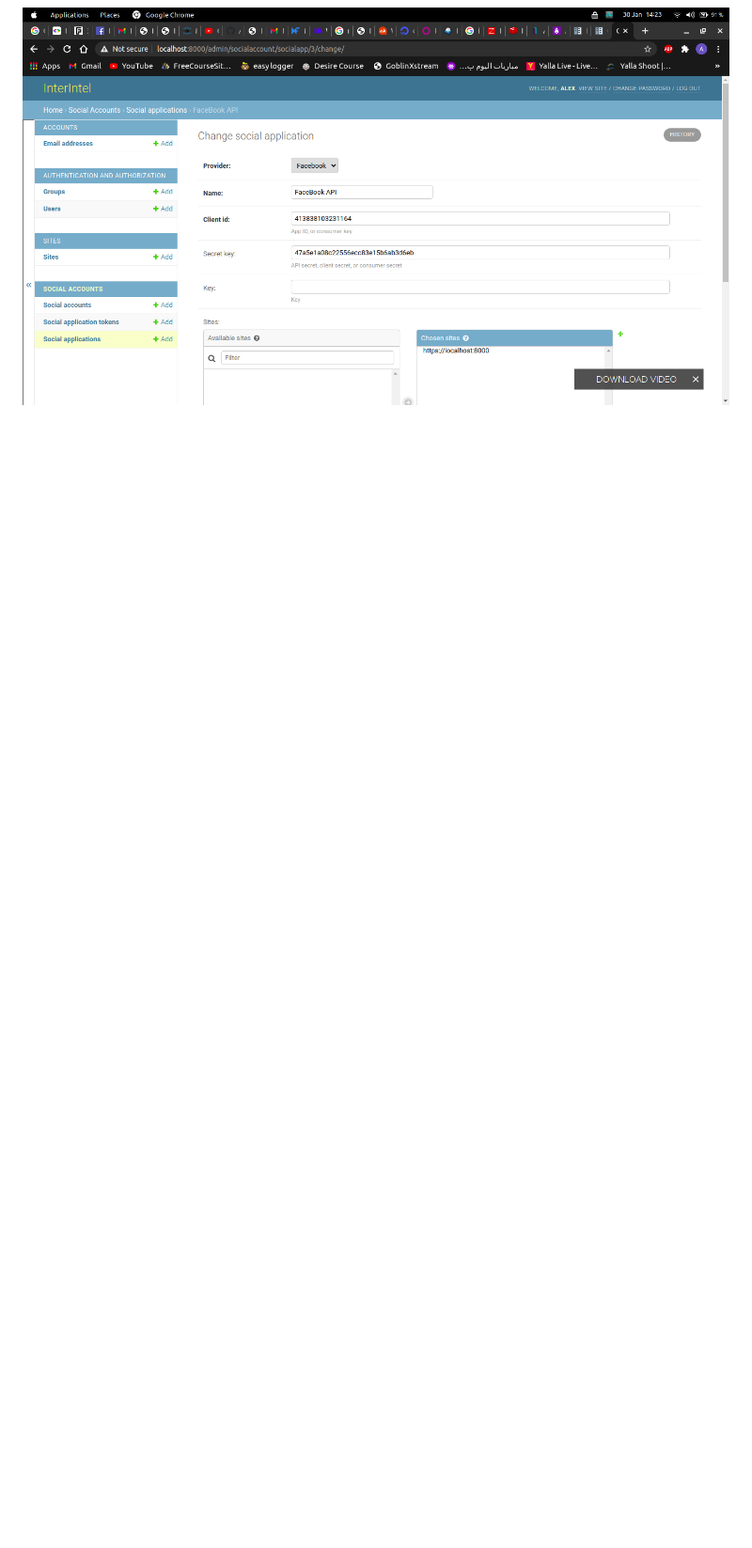
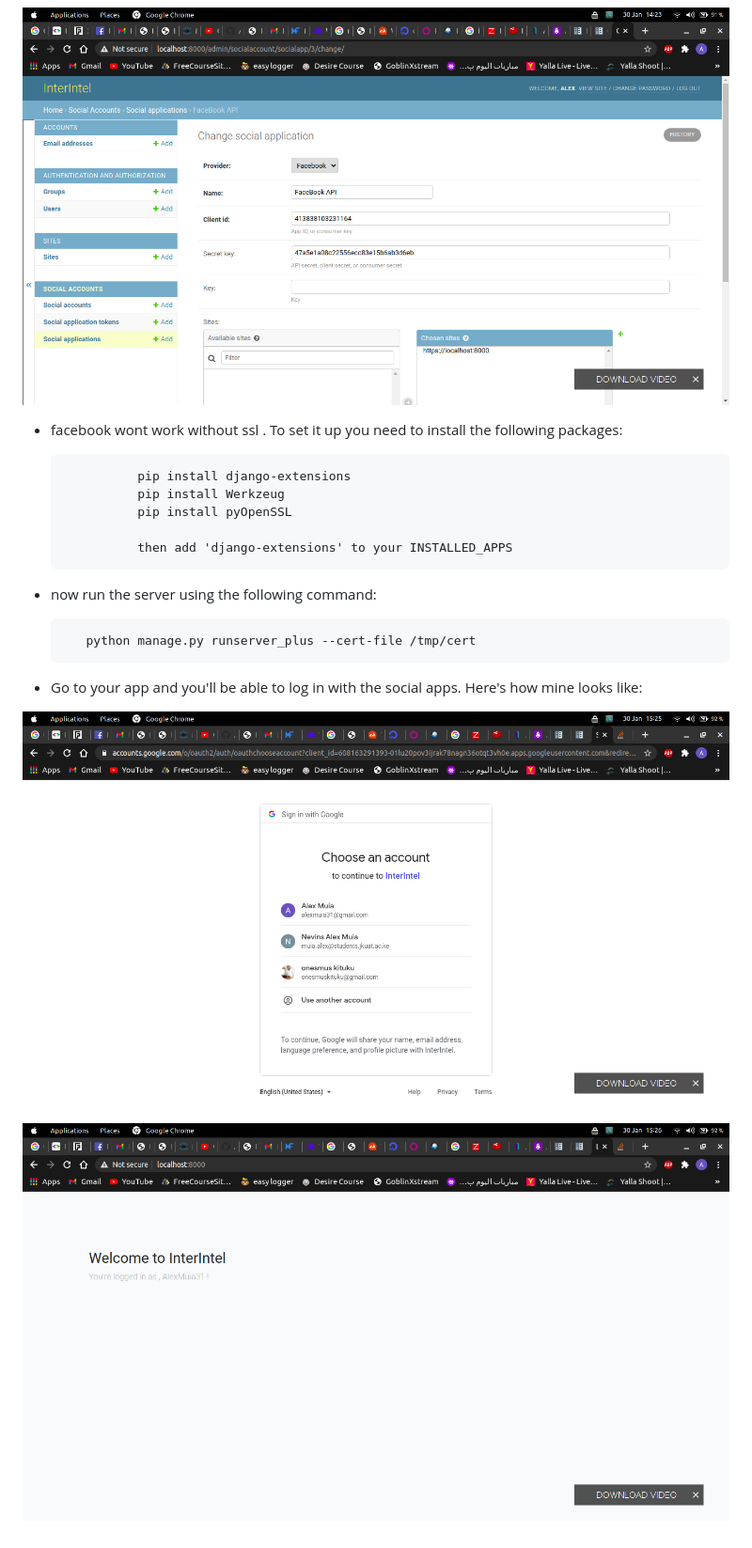
Before and after one commit to AlexMuia31/DjangoLogin, a Markdown page: README.md, the part around the change printed below. Shown: that part at 94% size. Drawn GitHub-style; pictures changed too: images/login1.png (added), images/login2.png (added); blank space fills up the shorter version.

```diff
--- a/README.md
+++ b/README.md
@@ -139,3 +157,21 @@ is always convenient to users because the dont have to memorize the password to
 ![](images/facebooksocial.png)
 
 ![](images/githubsocial.png)
+
+- facebook wont work without ssl . To set it up you need to install the following packages:
+
+                pip install django-extensions
+                pip install Werkzeug
+                pip install pyOpenSSL
+
+                then add 'django-extensions' to your INSTALLED_APPS
+
+* now run the server using the following command:
+
+         python manage.py runserver_plus --cert-file /tmp/cert
+
+* Go to your app and you'll be able to log in with the social apps. Here's how mine looks like:
+
+![](images/login1.png)
+
+![](images/login2.png)
```
Also changed, not shown: other parts of README.md (+21 -3 lines), images/facebookDev.png (added), images/github.png (added).
